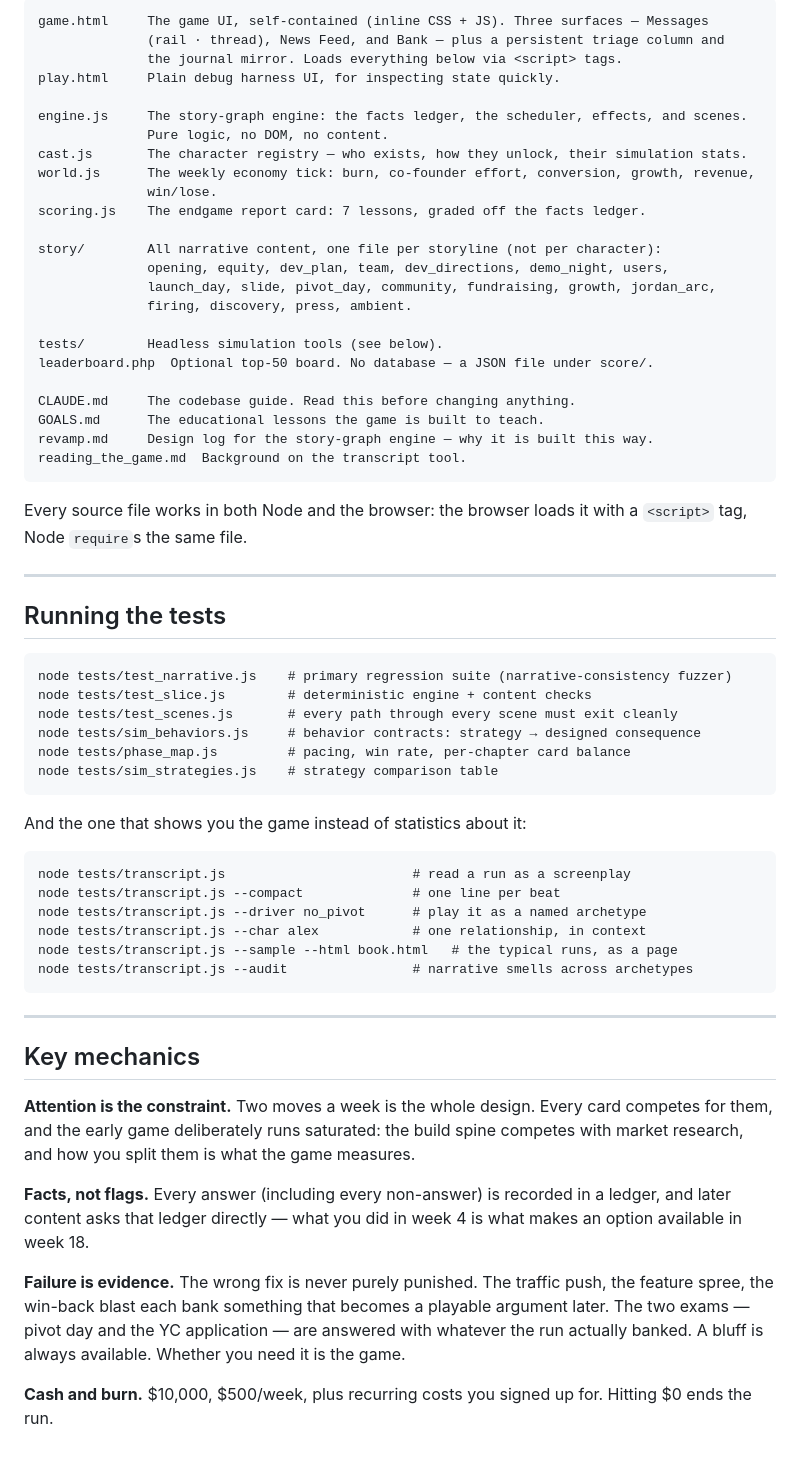
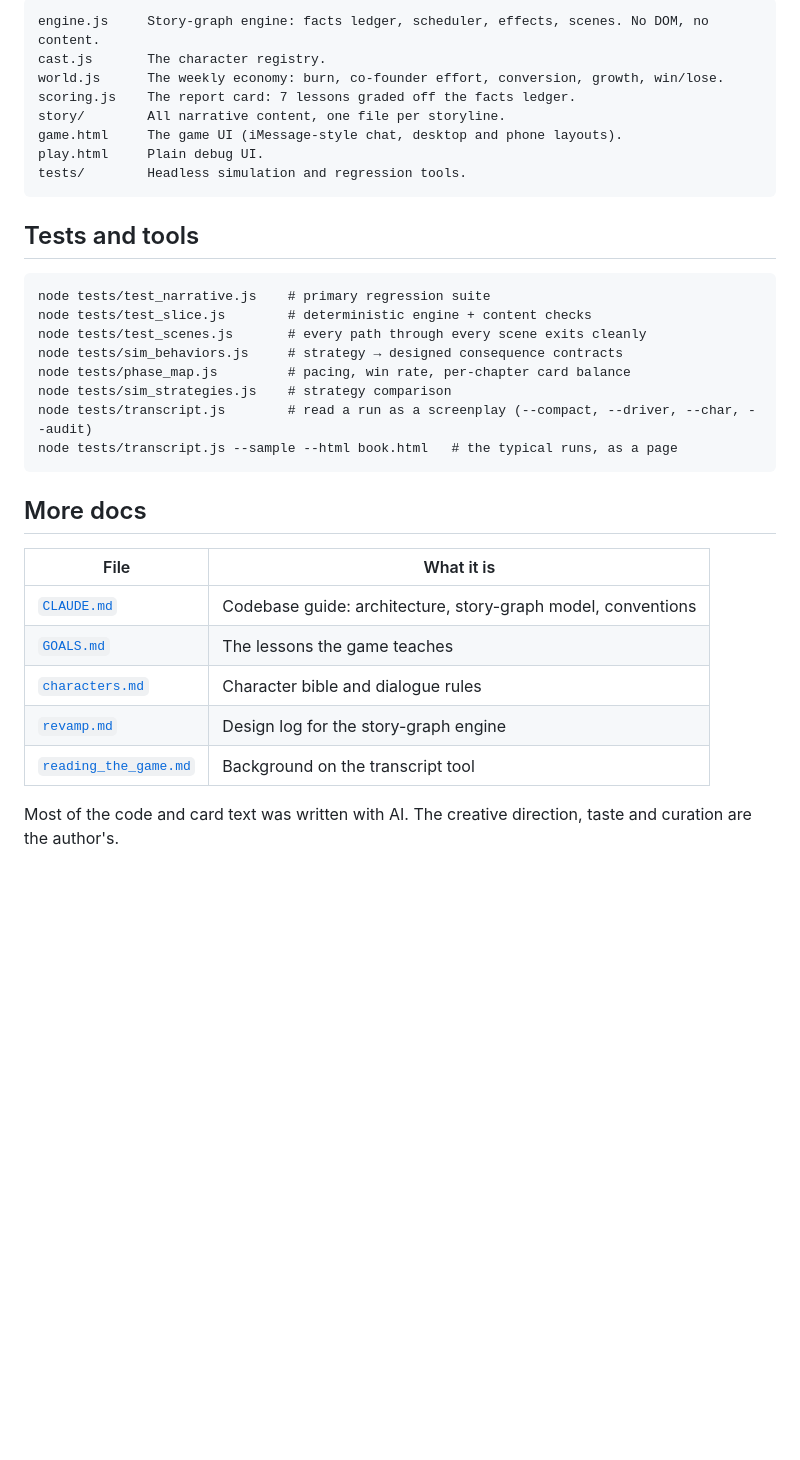
Before and after one commit to alain94040/startup_simulator, a Markdown page: readme.md, the part around one of its changes. GitHub-like rendering; blank space fills up the shorter version.

Commit message:
Tweaks to readme with blog link

````diff
--- a/readme.md
+++ b/readme.md
@@ -70,74 +75,37 @@ company don't get funded. The lessons the game is built to teach are in `GOALS.m
 
 ```
-game.html     The game UI, self-contained (inline CSS + JS). Three surfaces — Messages
-              (rail · thread), News Feed, and Bank — plus a persistent triage column and
-              the journal mirror. Loads everything below via <script> tags.
-play.html     Plain debug harness UI, for inspecting state quickly.
-
-engine.js     The story-graph engine: the facts ledger, the scheduler, effects, and scenes.
-              Pure logic, no DOM, no content.
-cast.js       The character registry — who exists, how they unlock, their simulation stats.
-world.js      The weekly economy tick: burn, co-founder effort, conversion, growth, revenue,
-              win/lose.
-scoring.js    The endgame report card: 7 lessons, graded off the facts ledger.
-
-story/        All narrative content, one file per storyline (not per character):
-              opening, equity, dev_plan, team, dev_directions, demo_night, users,
-              launch_day, slide, pivot_day, community, fundraising, growth, jordan_arc,
-              firing, discovery, press, ambient.
-
-tests/        Headless simulation tools (see below).
-leaderboard.php  Optional top-50 board. No database — a JSON file under score/.
-
-CLAUDE.md     The codebase guide. Read this before changing anything.
-GOALS.md      The educational lessons the game is built to teach.
-revamp.md     Design log for the story-graph engine — why it is built this way.
-reading_the_game.md  Background on the transcript tool.
+engine.js     Story-graph engine: facts ledger, scheduler, effects, scenes. No DOM, no content.
+cast.js       The character registry.
+world.js      The weekly economy: burn, co-founder effort, conversion, growth, win/lose.
+scoring.js    The report card: 7 lessons graded off the facts ledger.
+story/        All narrative content, one file per storyline.
+game.html     The game UI (iMessage-style chat, desktop and phone layouts).
+play.html     Plain debug UI.
+tests/        Headless simulation and regression tools.
 ```
 
-Every source file works in both Node and the browser: the browser loads it with a `<script>`
-tag, Node `require`s the same file.
-
----
-
-## Running the tests
+## Tests and tools
 
 ```
-node tests/test_narrative.js    # primary regression suite (narrative-consistency fuzzer)
+node tests/test_narrative.js    # primary regression suite
 node tests/test_slice.js        # deterministic engine + content checks
-node tests/test_scenes.js       # every path through every scene must exit cleanly
-node tests/sim_behaviors.js     # behavior contracts: strategy → designed consequence
+node tests/test_scenes.js       # every path through every scene exits cleanly
+node tests/sim_behaviors.js     # strategy → designed consequence contracts
 node tests/phase_map.js         # pacing, win rate, per-chapter card balance
-node tests/sim_strategies.js    # strategy comparison table
+node tests/sim_strategies.js    # strategy comparison
+node tests/transcript.js        # read a run as a screenplay (--compact, --driver, --char, --audit)
+node tests/transcript.js --sample --html book.html   # the typical runs, as a page
 ```
 
-And the one that shows you the game instead of statistics about it:
+## More docs
 
-```
-node tests/transcript.js                        # read a run as a screenplay
-node tests/transcript.js --compact              # one line per beat
-node tests/transcript.js --driver no_pivot      # play it as a named archetype
-node tests/transcript.js --char alex            # one relationship, in context
-node tests/transcript.js --sample --html book.html   # the typical runs, as a page
-node tests/transcript.js --audit                # narrative smells across archetypes
-```
+| File | What it is |
+|------|------------|
+| [`CLAUDE.md`](CLAUDE.md) | Codebase guide: architecture, story-graph model, conventions |
+| [`GOALS.md`](GOALS.md) | The lessons the game teaches |
+| [`characters.md`](characters.md) | Character bible and dialogue rules |
+| [`revamp.md`](revamp.md) | Design log for the story-graph engine |
+| [`reading_the_game.md`](reading_the_game.md) | Background on the transcript tool |
 
----
-
-## Key mechanics
-
-**Attention is the constraint.** Two moves a week is the whole design. Every card competes for
-them, and the early game deliberately runs saturated: the build spine competes with market
-research, and how you split them is what the game measures.
-
-**Facts, not flags.** Every answer (including every non-answer) is recorded in a ledger, and
-later content asks that ledger directly — what you did in week 4 is what makes an option
-available in week 18.
-
-**Failure is evidence.** The wrong fix is never purely punished. The traffic push, the feature
-spree, the win-back blast each bank something that becomes a playable argument later. The two
-exams — pivot day and the YC application — are answered with whatever the run actually banked.
-A bluff is always available. Whether you need it is the game.
-
-**Cash and burn.** $10,000, $500/week, plus recurring costs you signed up for. Hitting $0 ends
-the run.
+Most of the code and card text was written with AI. The creative direction, taste and
+curation are the author's.
````
Also changed, not shown: other parts of readme.md (+57 -52 lines).
